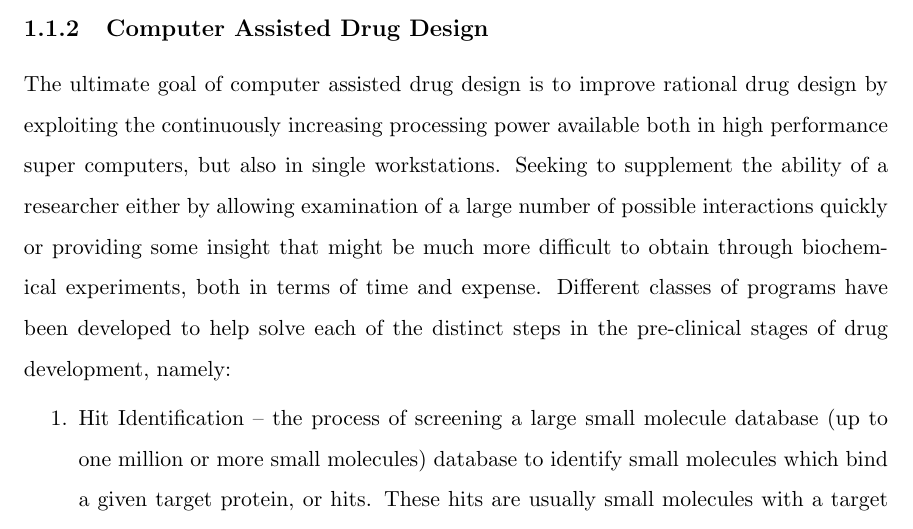
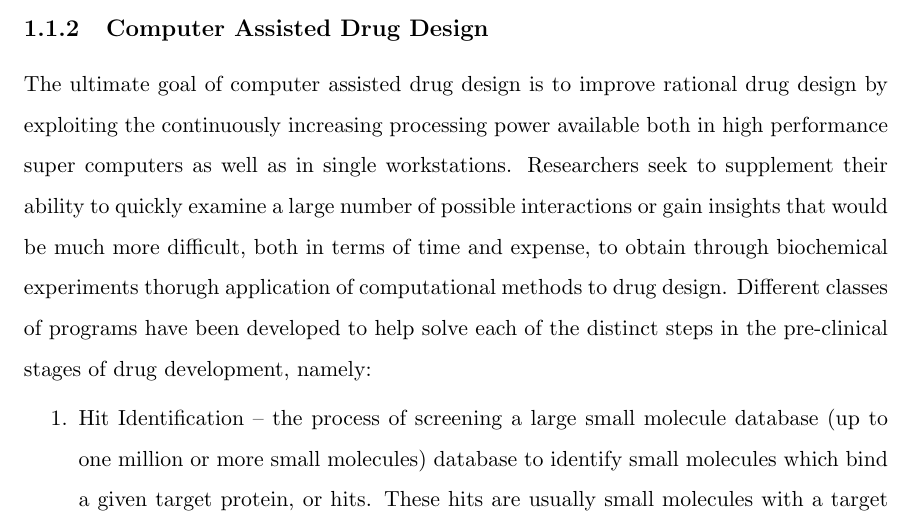
Before and after one commit to jbylund/columbia_thesis, a LaTeX thesis (thesis.tex, which reads 1_intro/drug_development/computer_assisted_drug_design.tex): part of page 22 of 104, cut so that both start at the same text. Compiled offline with pdfLaTeX; a missing bibliography style is replaced by a similar one.

Commit message:
Working on computer assisted drug design.

```diff
--- a/1_intro/drug_development/computer_assisted_drug_design.tex
+++ b/1_intro/drug_development/computer_assisted_drug_design.tex
@@ -1,5 +1,5 @@
-The ultimate goal of computer assisted drug design is to improve rational drug design by exploiting the continuously increasing processing power available both in high performance super computers, but also in single workstations.
-Seeking to supplement the ability of a researcher either by allowing examination of a large number of possible interactions quickly or providing some insight that might be much more difficult to obtain through biochemical experiments, both in terms of time and expense.
+The ultimate goal of computer assisted drug design is to improve rational drug design by exploiting the continuously increasing processing power available both in high performance super computers as well as in single workstations.
+Researchers seek to supplement their ability to quickly examine a large number of possible interactions or gain insights that would be much more difficult, both in terms of time and expense, to obtain through biochemical experiments thorugh application of computational methods to drug design.
 Different classes of programs have been developed to help solve each of the distinct steps in the pre-clinical stages of drug development, namely:
 \begin{enumerate}
 \item Hit Identification – the process of screening a large small molecule database (up to one million or more small molecules) database to identify small molecules which bind a given target protein, or hits.
```
